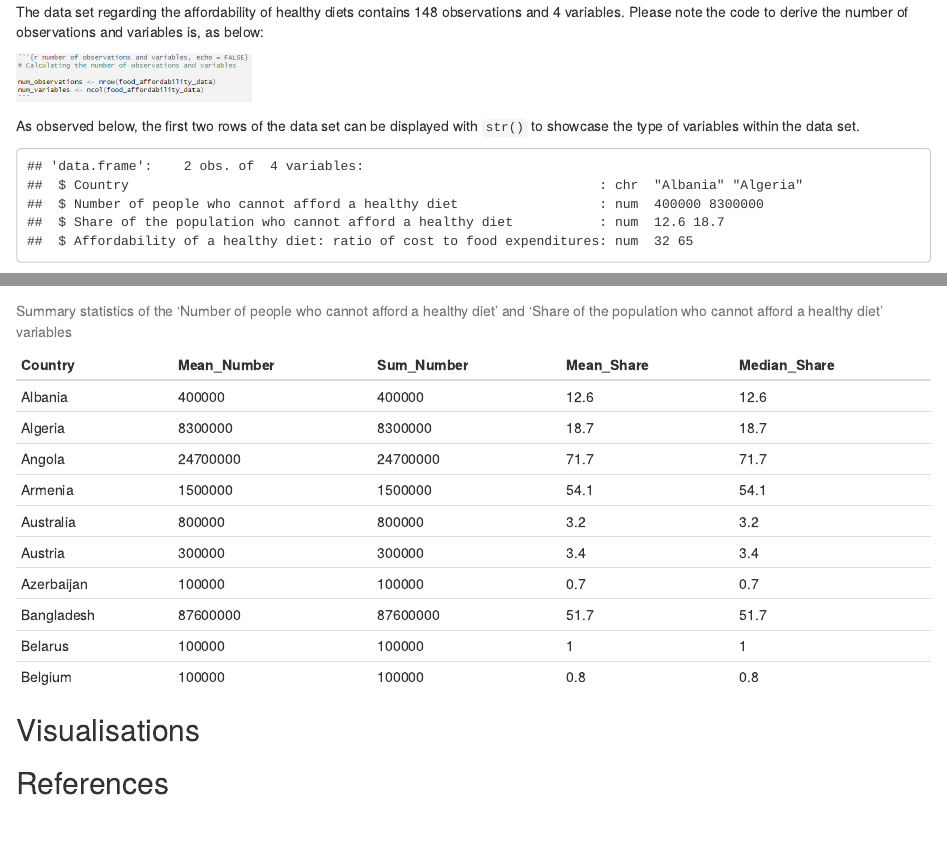
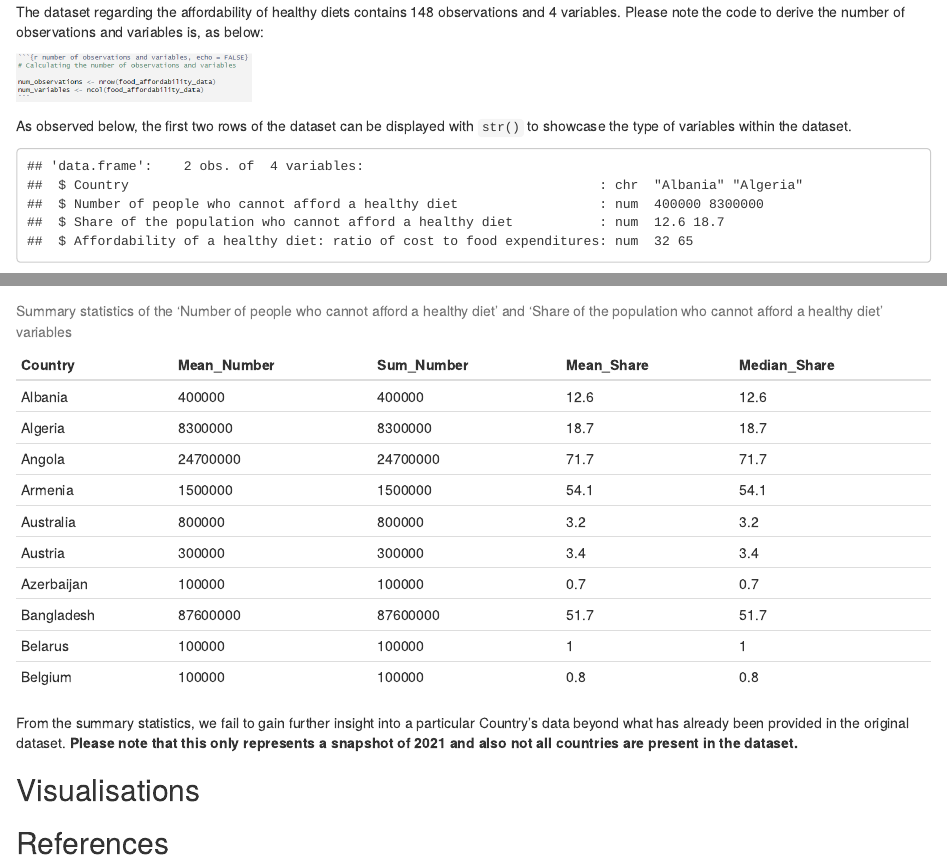
Before and after one commit to GunHoJang/Assessment1, an R Markdown document (Assessment 1_Project Proposal_Gun Ho Jang.Rmd): the page in a window 1100 px wide, from 2480 px down, and a second part further down, joined at a grey line. Rendered offline with R 4.5, knitr and Pandoc, with nearby package versions; some code elsewhere in the file could not run offline.

Commit message:
Added a text description regarding the data summary section

````diff
--- a/Assessment 1_Project Proposal_Gun Ho Jang.Rmd
+++ b/Assessment 1_Project Proposal_Gun Ho Jang.Rmd
@@ -54,7 +54,7 @@ kable(variable_names, caption = "Variable Names of Interest")
 
 The  R code chunk below demonstrates the cleaning of the data in order to be fit for analytical purposes.
 
-```{r data set cleaning, message = FALSE}
+```{r dataset cleaning, message = FALSE}
 # Reading individual CSV files into respective dataframes
 number_healthy_diet <- read.csv("Data/number-healthy-diet-unaffordable.csv")
 
@@ -125,17 +125,17 @@ num_observations <- nrow(food_affordability_data)
 num_variables <- ncol(food_affordability_data)
 ```
 
-The data set regarding the affordability of healthy diets contains `r num_observations` observations and `r num_variables` variables. Please note the code to derive the number of observations and variables is, as below:
+The dataset regarding the affordability of healthy diets contains `r num_observations` observations and `r num_variables` variables. Please note the code to derive the number of observations and variables is, as below:
 
 ```{r screenshot, echo = FALSE}
 # Implementing the screenshot into the project
 include_graphics("Image/Number of Observations and Variables Screenshot.png")
 ```
 
-As observed below, the first two rows of the data set can be displayed with `str()` to showcase the type of variables within the data set.
+As observed below, the first two rows of the dataset can be displayed with `str()` to showcase the type of variables within the dataset.
 
 ```{r first two rows, echo = FALSE}
-# Displaying the first two rows of the data set
+# Displaying the first two rows of the dataset
 str(food_affordability_data[1:2,])
 ```
 
@@ -156,6 +156,8 @@ data_summary <- food_affordability_data %>%
 kable(data_summary, caption = "Summary statistics of the 'Number of people who cannot afford a healthy diet' and 'Share of the population who cannot afford a healthy diet' variables")
 ```
 
+From the summary statistics, we fail to gain further insight into a particular Country's data beyond what has already been provided in the original dataset. **Please note that this only represents a snapshot of 2021 and also not all countries are present in the dataset.**
+
 ## Visualisations
 
 ## References
````
Also changed, not shown: Assessment 1_Project Proposal_Gun Ho Jang.Rmd (4 more changed lines).
